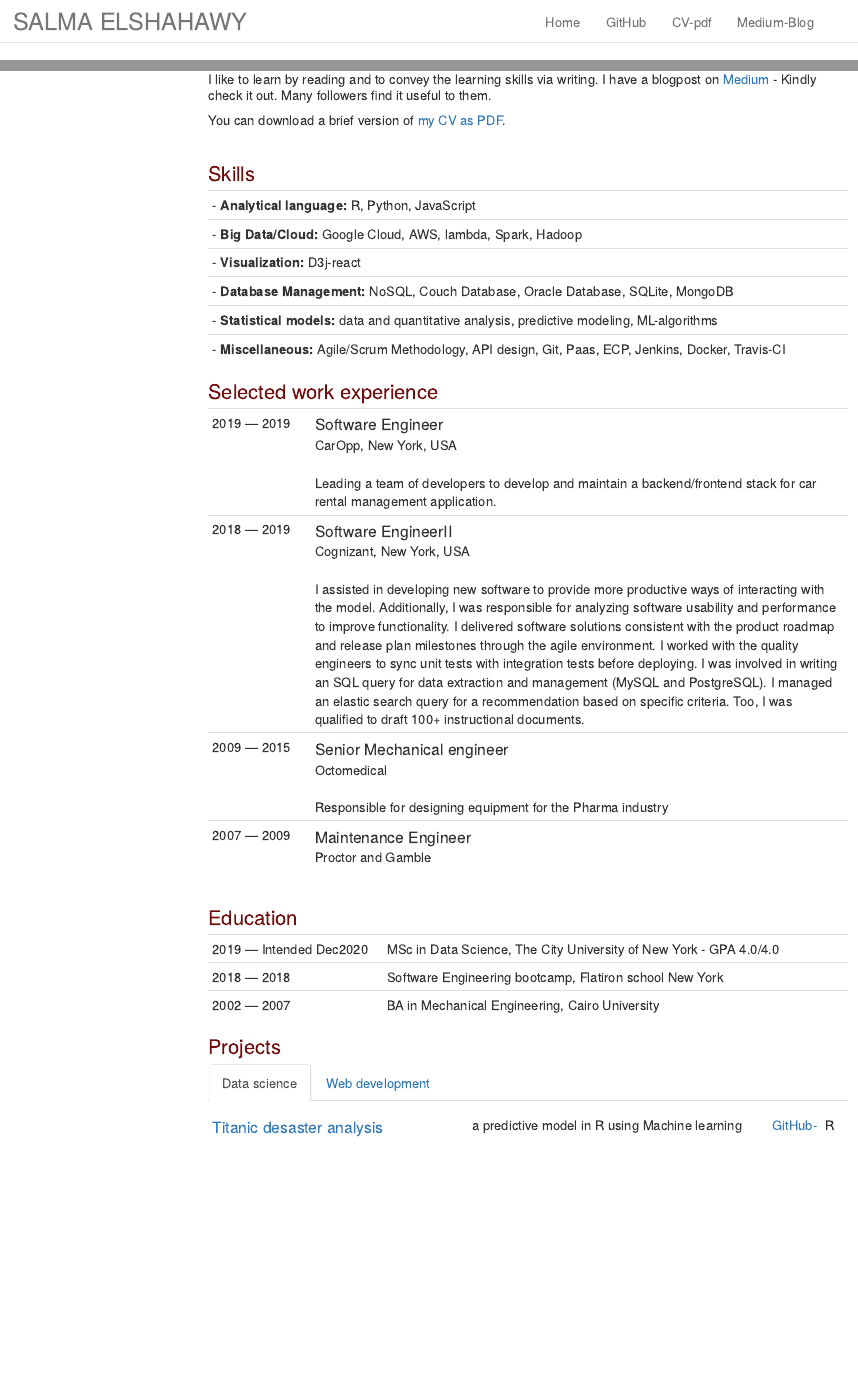
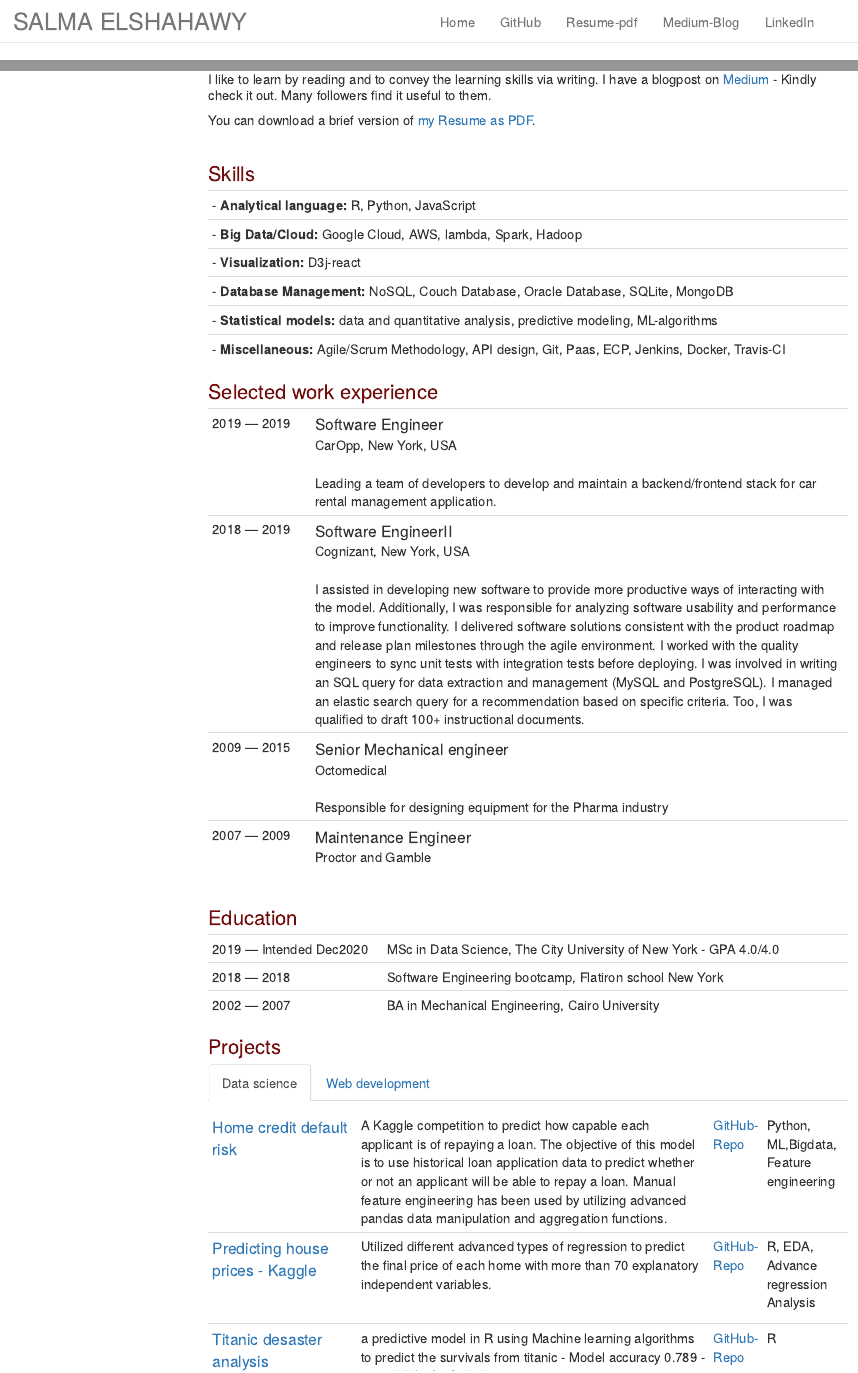
Before and after one commit to salma71/resume, an R Markdown document (index.Rmd): the page in a window 1100 px wide, from its top, and a second part further down, joined at a grey line. Rendered offline with R 4.5, knitr and Pandoc, with nearby package versions; a font, style sheet, LaTeX package, included part or bibliography that could not be used is replaced or left out; library style sheets and scripts come from the installed R packages; menus at the side of the page are left out.

Commit message:
update resume

```diff
--- a/_site.yml
+++ b/_site.yml
@@ -5,9 +5,11 @@ navbar:
     - text: "Home"
       href: "https://salma71.github.io"
     - text: "Projects"
-      href: "https://www.github.com/salma71"
-    - text: "CV"
-      href: "https://www.github.com/salma71"
+      href: "https://www.github.com/salma71#projects"
+    - text: "Resume"
+      href: "https://github.com/salma71/resume_website/blob/master/Salma-Resume_June10.pdf"
     - text: "Blog"
       href: "https://www.medium.com/@salmaeng71"
+    - text: "LinkedIn"
+      href: "https://www.linkedin.com/in/salma-elshahawy/"
 output_dir: "docs"
--- a/index.Rmd
+++ b/index.Rmd
@@ -36,7 +36,7 @@ I have experience using Javascript, Ruby, R, Java, and their frameworks. I’ve
 I like to learn by reading and to convey the learning skills via writing. I have a blogpost on [Medium](https://medium.com/@salmaeng71) - Kindly check it out. Many followers find it useful to them.
 
 
-You can download a brief version of [my CV as PDF](https://github.com/salma71/resume_website/blob/master/Salma-Resume_Dec30.pdf).
+You can download a brief version of [my Resume as PDF](https://github.com/salma71/resume_website/blob/master/Salma-Resume_June10.pdf).
 
 <br>
 
```
Also changed, not shown: _cv_data/projects.xlsx, _navbar.html, 3 other files.
